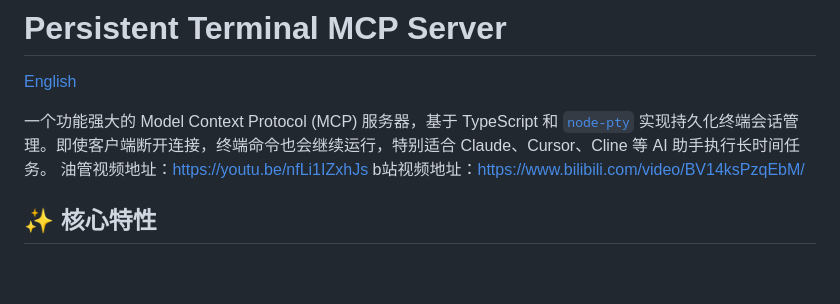
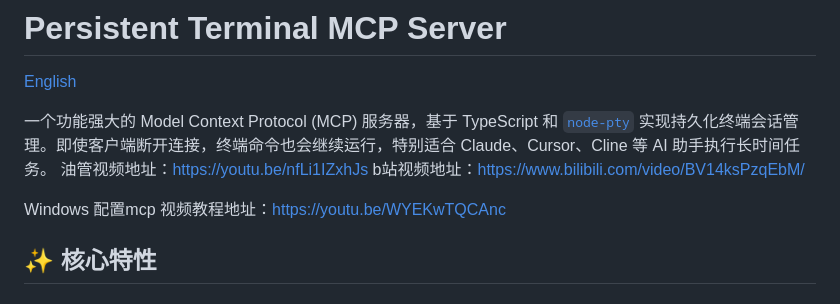
Before and after one commit to sanshao85/persistent-terminal-mcp, a Markdown page: README.md, the part around the change. Rendered like a GitHub page; blank space fills up the shorter version.

```diff
--- a/README.md
+++ b/README.md
@@ -5,6 +5,8 @@
 一个功能强大的 Model Context Protocol (MCP) 服务器，基于 TypeScript 和 [`node-pty`](https://github.com/microsoft/node-pty) 实现持久化终端会话管理。即使客户端断开连接，终端命令也会继续运行，特别适合 Claude、Cursor、Cline 等 AI 助手执行长时间任务。
 油管视频地址：https://youtu.be/nfLi1IZxhJs
 b站视频地址：https://www.bilibili.com/video/BV14ksPzqEbM/
+
+Windows 配置mcp 视频教程地址：https://youtu.be/WYEKwTQCAnc
 
 ## ✨ 核心特性
 
```
